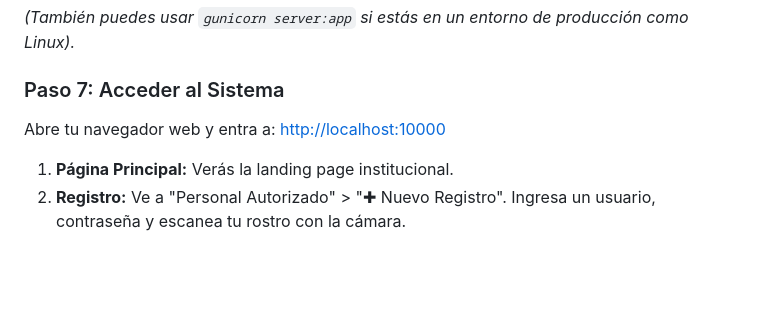
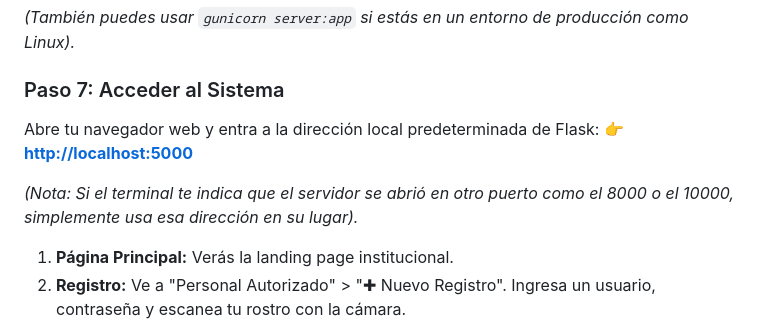
Before and after one commit to Rakkiel-cmd/Alicorpt-v2, a Markdown page: README.md, the part around the change. Rendered like a GitHub page; blank space fills up the shorter version.

Commit message:
Docs: Corrección del puerto predeterminado a 5000 en el manual local

```diff
--- a/README.md
+++ b/README.md
@@ -76,8 +76,10 @@ python server.py
 *(También puedes usar `gunicorn server:app` si estás en un entorno de producción como Linux).*
 
 ### Paso 7: Acceder al Sistema
-Abre tu navegador web y entra a:
-[http://localhost:10000](http://localhost:10000)
+Abre tu navegador web y entra a la dirección local predeterminada de Flask:
+👉 **[http://localhost:5000](http://localhost:5000)**
+
+*(Nota: Si el terminal te indica que el servidor se abrió en otro puerto como el 8000 o el 10000, simplemente usa esa dirección en su lugar).*
 
 1. **Página Principal:** Verás la landing page institucional.
 2. **Registro:** Ve a "Personal Autorizado" > "✚ Nuevo Registro". Ingresa un usuario, contraseña y escanea tu rostro con la cámara.
```
